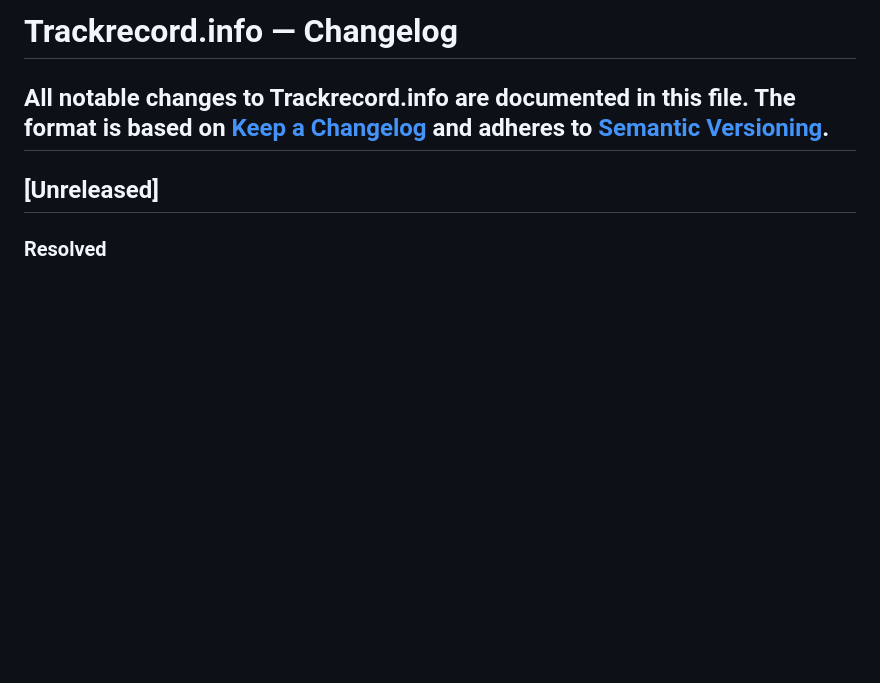
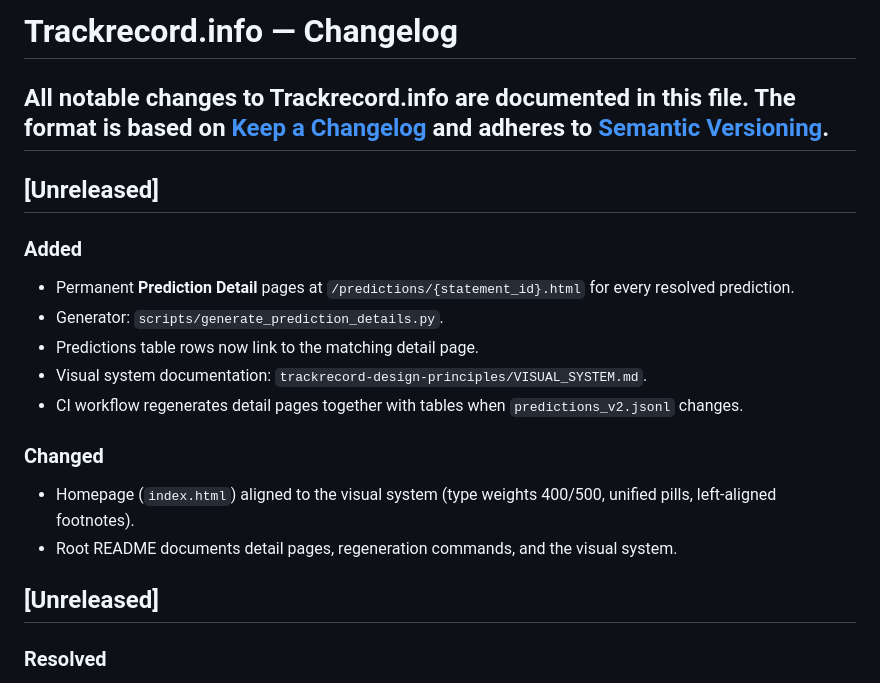
Before and after one commit to TittaDiGirolamo/trackrecord.info, a Markdown page: CHANGELOG.md, the part around the change. Rendered like a GitHub page; blank space fills up the shorter version.

Commit message:
docs: changelog entry for prediction detail pages

```diff
--- a/CHANGELOG.md
+++ b/CHANGELOG.md
@@ -2,6 +2,19 @@
 All notable changes to Trackrecord.info are documented in this file.
 The format is based on [Keep a Changelog](https://keepachangelog.com/en/1.0.0/) and adheres to [Semantic Versioning](https://semver.org/).
 ---
+
+## [Unreleased]
+
+### Added
+- Permanent **Prediction Detail** pages at `/predictions/{statement_id}.html` for every resolved prediction.
+- Generator: `scripts/generate_prediction_details.py`.
+- Predictions table rows now link to the matching detail page.
+- Visual system documentation: `trackrecord-design-principles/VISUAL_SYSTEM.md`.
+- CI workflow regenerates detail pages together with tables when `predictions_v2.jsonl` changes.
+
+### Changed
+- Homepage (`index.html`) aligned to the visual system (type weights 400/500, unified pills, left-aligned footnotes).
+- Root README documents detail pages, regeneration commands, and the visual system.
 
 ## [Unreleased]
 
```
